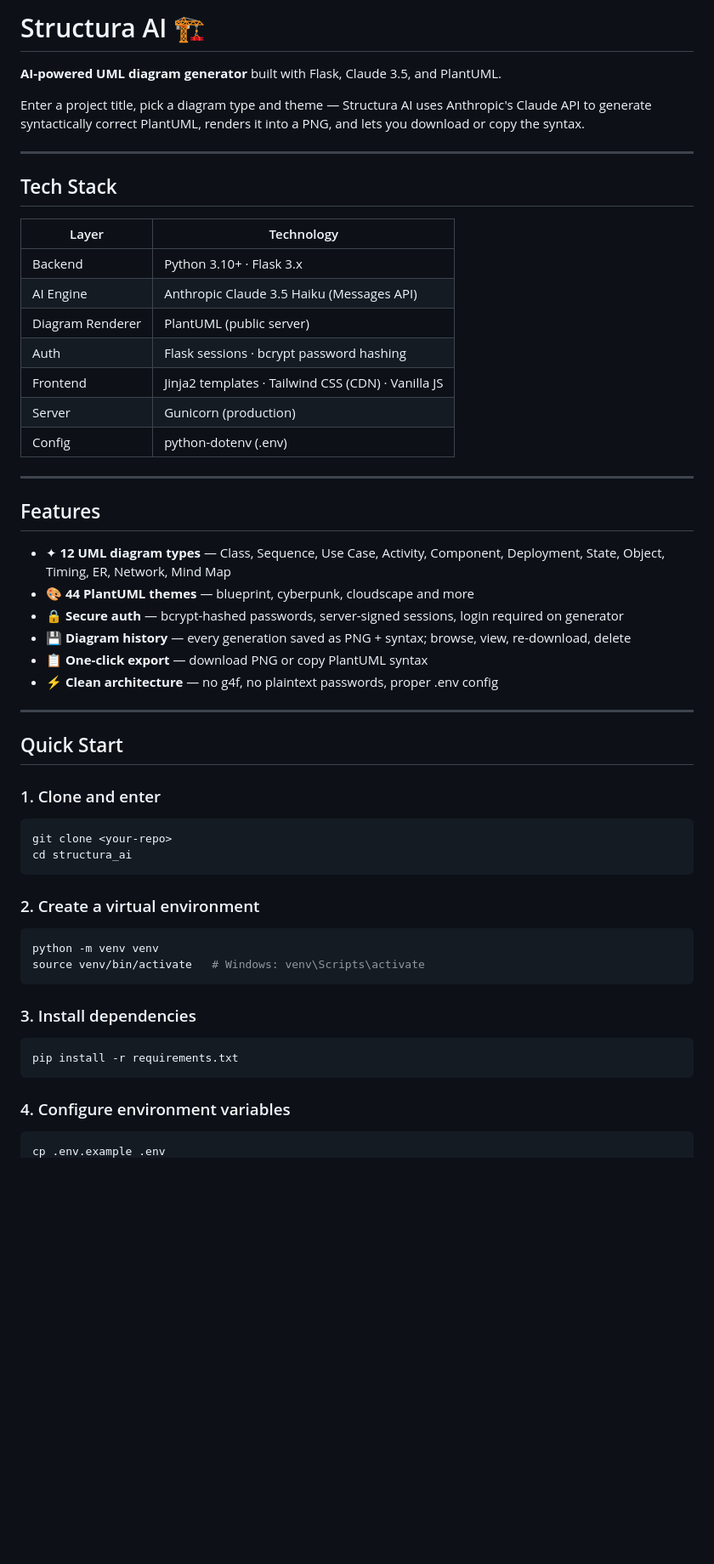
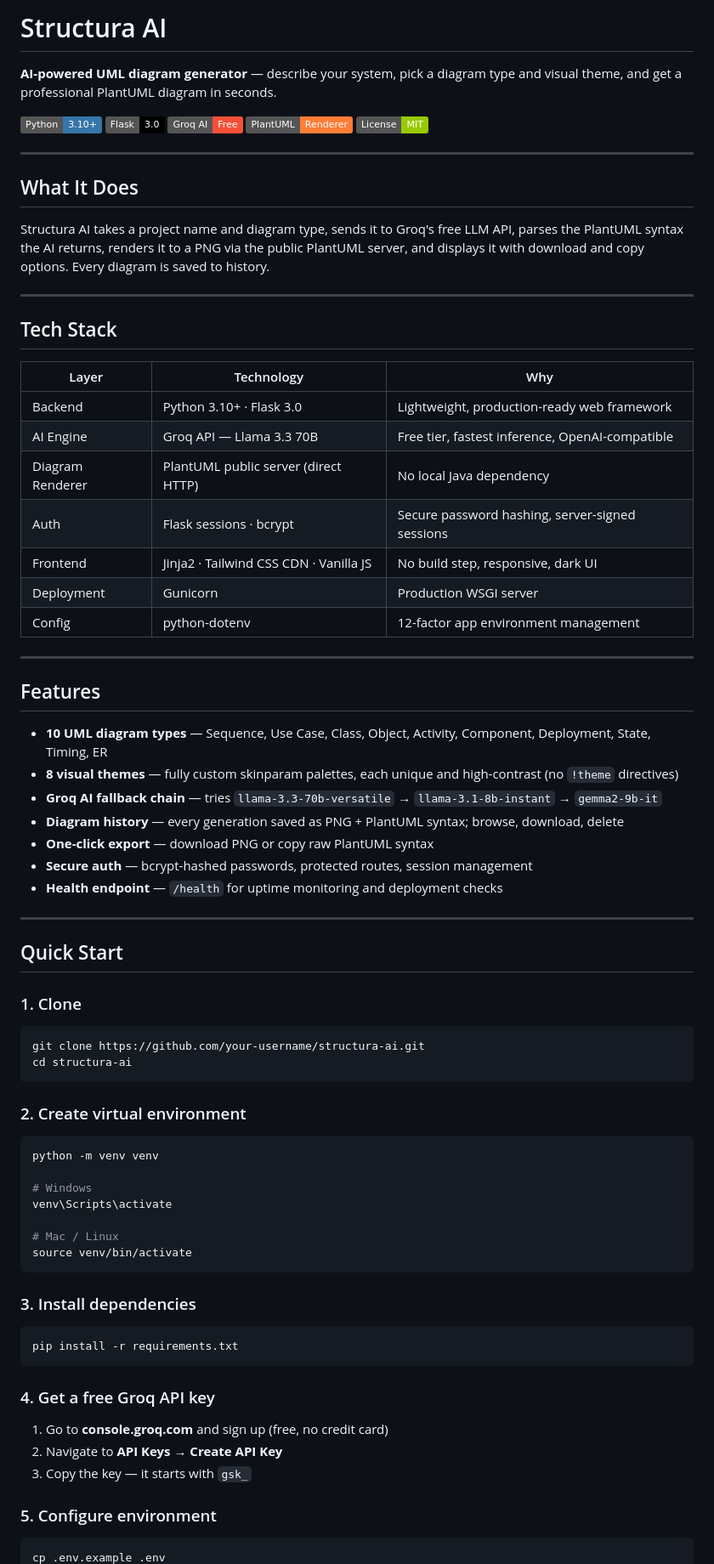
Before and after one commit to gkkousik/StructuraAI, a Markdown page: README.md, the part around one of its changes. Shown at 85% size. GitHub-like rendering; badges without logos; blank space fills up the shorter version.

````diff
--- a/README.md
+++ b/README.md
@@ -1,48 +1,64 @@
-# Structura AI 🏗️
+# Structura AI
 
-**AI-powered UML diagram generator** built with Flask, Claude 3.5, and PlantUML.
+**AI-powered UML diagram generator** — describe your system, pick a diagram type and visual theme, and get a professional PlantUML diagram in seconds.
 
-Enter a project title, pick a diagram type and theme — Structura AI uses Anthropic's Claude API to generate syntactically correct PlantUML, renders it into a PNG, and lets you download or copy the syntax.
+![Python](https://img.shields.io/badge/Python-3.10+-3776AB?style=flat&logo=python&logoColor=white)
+![Flask](https://img.shields.io/badge/Flask-3.0-000000?style=flat&logo=flask&logoColor=white)
+![Groq](https://img.shields.io/badge/Groq_AI-Free-F55036?style=flat)
+![PlantUML](https://img.shields.io/badge/PlantUML-Renderer-orange?style=flat)
+![License](https://img.shields.io/badge/License-MIT-green?style=flat)
+
+---
+
+## What It Does
+
+Structura AI takes a project name and diagram type, sends it to Groq's free LLM API, parses the PlantUML syntax the AI returns, renders it to a PNG via the public PlantUML server, and displays it with download and copy options. Every diagram is saved to history.
 
 ---
 
 ## Tech Stack
 
-| Layer | Technology |
-|---|---|
-| Backend | Python 3.10+ · Flask 3.x |
-| AI Engine | Anthropic Claude 3.5 Haiku (Messages API) |
-| Diagram Renderer | PlantUML (public server) |
-| Auth | Flask sessions · bcrypt password hashing |
-| Frontend | Jinja2 templates · Tailwind CSS (CDN) · Vanilla JS |
-| Server | Gunicorn (production) |
-| Config | python-dotenv (.env) |
+| Layer | Technology | Why |
+|---|---|---|
+| Backend | Python 3.10+ · Flask 3.0 | Lightweight, production-ready web framework |
+| AI Engine | Groq API — Llama 3.3 70B | Free tier, fastest inference, OpenAI-compatible |
+| Diagram Renderer | PlantUML public server (direct HTTP) | No local Java dependency |
+| Auth | Flask sessions · bcrypt | Secure password hashing, server-signed sessions |
+| Frontend | Jinja2 · Tailwind CSS CDN · Vanilla JS | No build step, responsive, dark UI |
+| Deployment | Gunicorn | Production WSGI server |
+| Config | python-dotenv | 12-factor app environment management |
 
 ---
 
 ## Features
 
-- ✦ **12 UML diagram types** — Class, Sequence, Use Case, Activity, Component, Deployment, State, Object, Timing, ER, Network, Mind Map
-- 🎨 **44 PlantUML themes** — blueprint, cyberpunk, cloudscape and more
-- 🔒 **Secure auth** — bcrypt-hashed passwords, server-signed sessions, login required on generator
-- 💾 **Diagram history** — every generation saved as PNG + syntax; browse, view, re-download, delete
-- 📋 **One-click export** — download PNG or copy PlantUML syntax
-- ⚡ **Clean architecture** — no g4f, no plaintext passwords, proper .env config
+- **10 UML diagram types** — Sequence, Use Case, Class, Object, Activity, Component, Deployment, State, Timing, ER
+- **8 visual themes** — fully custom skinparam palettes, each unique and high-contrast (no `!theme` directives)
+- **Groq AI fallback chain** — tries `llama-3.3-70b-versatile` → `llama-3.1-8b-instant` → `gemma2-9b-it`
+- **Diagram history** — every generation saved as PNG + PlantUML syntax; browse, download, delete
+- **One-click export** — download PNG or copy raw PlantUML syntax
+- **Secure auth** — bcrypt-hashed passwords, protected routes, session management
+- **Health endpoint** — `/health` for uptime monitoring and deployment checks
 
 ---
 
 ## Quick Start
 
-### 1. Clone and enter
+### 1. Clone
 ```bash
-git clone <your-repo>
-cd structura_ai
+git clone https://github.com/your-username/structura-ai.git
+cd structura-ai
 ```
 
-### 2. Create a virtual environment
+### 2. Create virtual environment
 ```bash
 python -m venv venv
-source venv/bin/activate   # Windows: venv\Scripts\activate
+
+# Windows
+venv\Scripts\activate
+
+# Mac / Linux
+source venv/bin/activate
 ```
 
 ### 3. Install dependencies
@@ -50,6 +66,11 @@ source venv/bin/activate   # Windows: venv\Scripts\activate
 pip install -r requirements.txt
 ```
 
-### 4. Configure environment variables
+### 4. Get a free Groq API key
+1. Go to **console.groq.com** and sign up (free, no credit card)
+2. Navigate to **API Keys** → **Create API Key**
+3. Copy the key — it starts with `gsk_`
+
+### 5. Configure environment
 ```bash
 cp .env.example .env
````
Also changed, not shown: other parts of README.md (+162 -48 lines).
